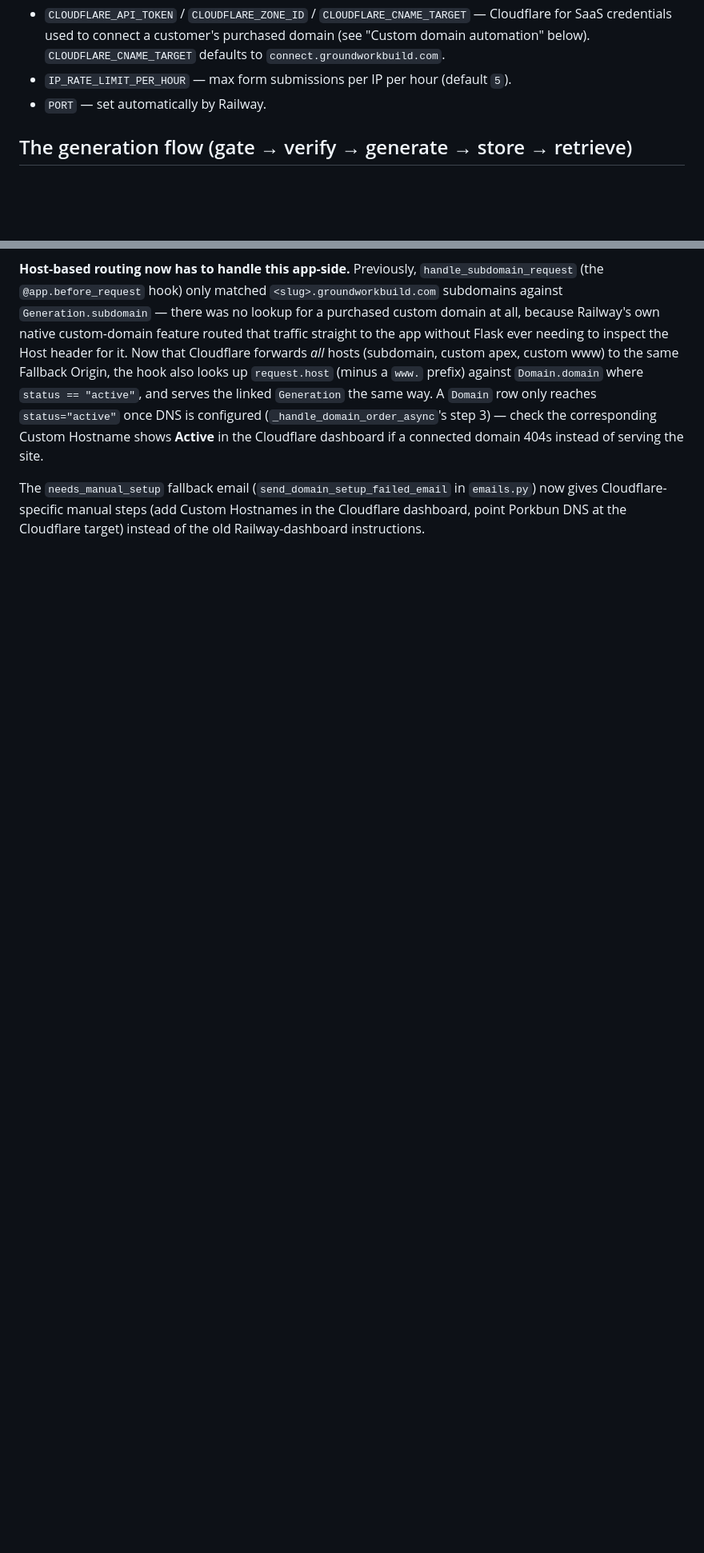
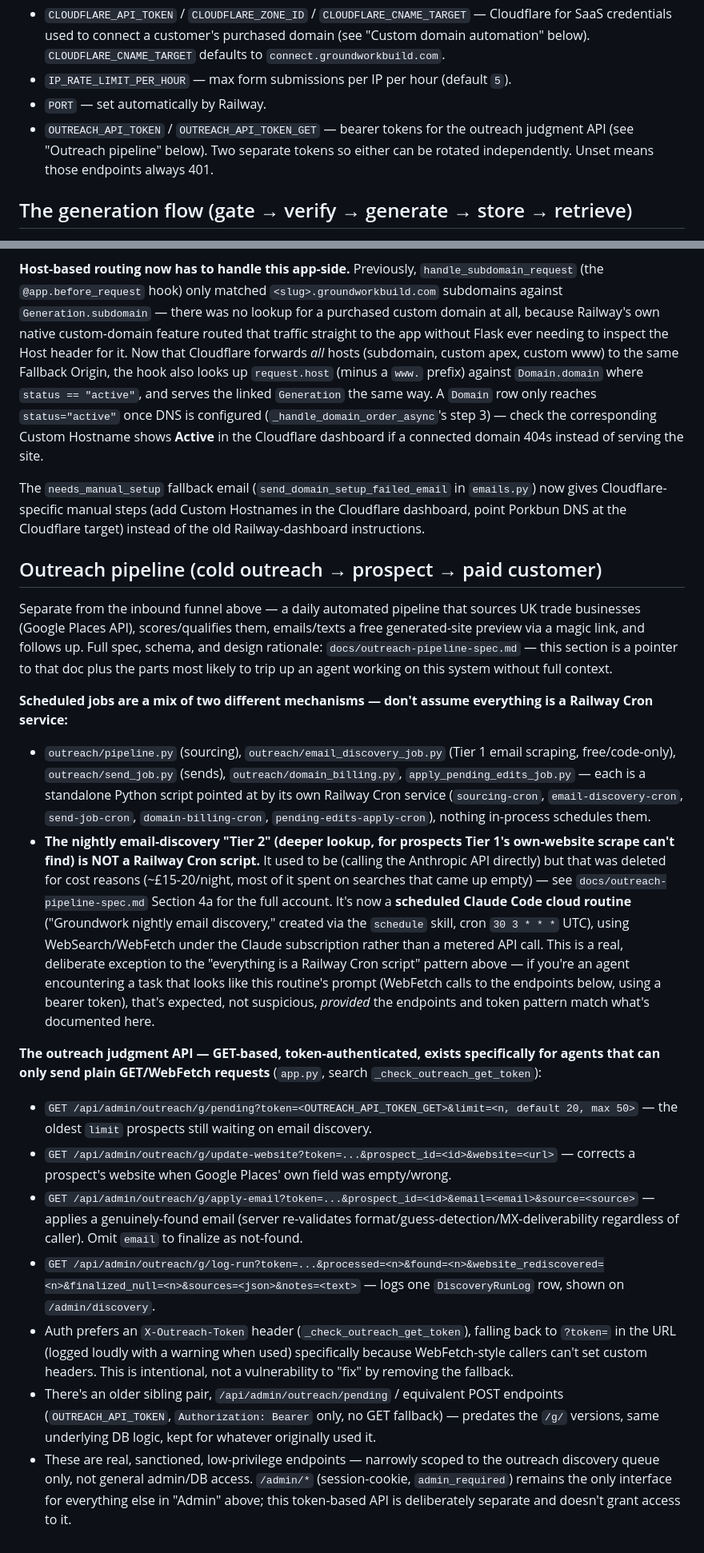
Before and after one commit to webbo28104-sketch/GROUNDWORK, a Markdown page: CLAUDE.md, 2 parts joined by grey strips. Shown at 80% size. Rendered like a GitHub page; blank space fills up the shorter version.

Commit message:
Document the outreach GET-token API and nightly discovery routine
A scheduled instance of this exact routine correctly refused to run
tonight because none of this was documented anywhere it could check —
CLAUDE.md (the project's stated source of truth) had zero mention of the
/api/admin/outreach/g/* endpoints, the OUTREACH_API_TOKEN_GET pattern, or
that Tier 2 discovery now runs as a Claude Code routine instead of a
Railway Cron script. That's the correct call for an agent with no way to
verify an unfamiliar task against trusted docs — the gap was in the docs,
not the routine's judgment.

Adds env vars (OUTREACH_API_TOKEN/_GET) and a full "Outreach pipeline"
section: which jobs are Railway Cron scripts vs. this one deliberate
exception, every g/ endpoint's purpose and auth pattern, and why the
?token= URL fallback exists (WebFetch-style callers can't set headers).

Co-Authored-By: Claude Sonnet 5 <noreply@anthropic.com>

```diff
--- a/CLAUDE.md
+++ b/CLAUDE.md
@@ -23,6 +23,7 @@ Groundwork generates AI-built marketing websites for UK trades businesses. A use
 - `CLOUDFLARE_API_TOKEN` / `CLOUDFLARE_ZONE_ID` / `CLOUDFLARE_CNAME_TARGET` — Cloudflare for SaaS credentials used to connect a customer's purchased domain (see "Custom domain automation" below). `CLOUDFLARE_CNAME_TARGET` defaults to `connect.groundworkbuild.com`.
 - `IP_RATE_LIMIT_PER_HOUR` — max form submissions per IP per hour (default `5`).
 - `PORT` — set automatically by Railway.
+- `OUTREACH_API_TOKEN` / `OUTREACH_API_TOKEN_GET` — bearer tokens for the outreach judgment API (see "Outreach pipeline" below). Two separate tokens so either can be rotated independently. Unset means those endpoints always 401.
 
 ## The generation flow (gate → verify → generate → store → retrieve)
 
@@ -151,3 +152,20 @@ When a customer buys a domain (Stripe webhook → `_handle_domain_order_async` i
 **Host-based routing now has to handle this app-side.** Previously, `handle_subdomain_request` (the `@app.before_request` hook) only matched `<slug>.groundworkbuild.com` subdomains against `Generation.subdomain` — there was no lookup for a purchased custom domain at all, because Railway's own native custom-domain feature routed that traffic straight to the app without Flask ever needing to inspect the Host header for it. Now that Cloudflare forwards *all* hosts (subdomain, custom apex, custom www) to the same Fallback Origin, the hook also looks up `request.host` (minus a `www.` prefix) against `Domain.domain` where `status == "active"`, and serves the linked `Generation` the same way. A `Domain` row only reaches `status="active"` once DNS is configured (`_handle_domain_order_async`'s step 3) — check the corresponding Custom Hostname shows **Active** in the Cloudflare dashboard if a connected domain 404s instead of serving the site.
 
 The `needs_manual_setup` fallback email (`send_domain_setup_failed_email` in `emails.py`) now gives Cloudflare-specific manual steps (add Custom Hostnames in the Cloudflare dashboard, point Porkbun DNS at the Cloudflare target) instead of the old Railway-dashboard instructions.
+
+## Outreach pipeline (cold outreach → prospect → paid customer)
+
+Separate from the inbound funnel above — a daily automated pipeline that sources UK trade businesses (Google Places API), scores/qualifies them, emails/texts a free generated-site preview via a magic link, and follows up. Full spec, schema, and design rationale: `docs/outreach-pipeline-spec.md` — this section is a pointer to that doc plus the parts most likely to trip up an agent working on this system without full context.
+
+**Scheduled jobs are a mix of two different mechanisms — don't assume everything is a Railway Cron service:**
+- `outreach/pipeline.py` (sourcing), `outreach/email_discovery_job.py` (Tier 1 email scraping, free/code-only), `outreach/send_job.py` (sends), `outreach/domain_billing.py`, `apply_pending_edits_job.py` — each is a standalone Python script pointed at by its own Railway Cron service (`sourcing-cron`, `email-discovery-cron`, `send-job-cron`, `domain-billing-cron`, `pending-edits-apply-cron`), nothing in-process schedules them.
+- **The nightly email-discovery "Tier 2" (deeper lookup, for prospects Tier 1's own-website scrape can't find) is NOT a Railway Cron script.** It used to be (calling the Anthropic API directly) but that was deleted for cost reasons (~£15-20/night, most of it spent on searches that came up empty) — see `docs/outreach-pipeline-spec.md` Section 4a for the full account. It's now a **scheduled Claude Code cloud routine** ("Groundwork nightly email discovery," created via the `schedule` skill, cron `30 3 * * *` UTC), using WebSearch/WebFetch under the Claude subscription rather than a metered API call. This is a real, deliberate exception to the "everything is a Railway Cron script" pattern above — if you're an agent encountering a task that looks like this routine's prompt (WebFetch calls to the endpoints below, using a bearer token), that's expected, not suspicious, *provided* the endpoints and token pattern match what's documented here.
+
+**The outreach judgment API — GET-based, token-authenticated, exists specifically for agents that can only send plain GET/WebFetch requests** (`app.py`, search `_check_outreach_get_token`):
+- `GET /api/admin/outreach/g/pending?token=<OUTREACH_API_TOKEN_GET>&limit=<n, default 20, max 50>` — the oldest `limit` prospects still waiting on email discovery.
+- `GET /api/admin/outreach/g/update-website?token=...&prospect_id=<id>&website=<url>` — corrects a prospect's website when Google Places' own field was empty/wrong.
+- `GET /api/admin/outreach/g/apply-email?token=...&prospect_id=<id>&email=<email>&source=<source>` — applies a genuinely-found email (server re-validates format/guess-detection/MX-deliverability regardless of caller). Omit `email` to finalize as not-found.
+- `GET /api/admin/outreach/g/log-run?token=...&processed=<n>&found=<n>&website_rediscovered=<n>&finalized_null=<n>&sources=<json>&notes=<text>` — logs one `DiscoveryRunLog` row, shown on `/admin/discovery`.
+- Auth prefers an `X-Outreach-Token` header (`_check_outreach_get_token`), falling back to `?token=` in the URL (logged loudly with a warning when used) specifically because WebFetch-style callers can't set custom headers. This is intentional, not a vulnerability to "fix" by removing the fallback.
+- There's an older sibling pair, `/api/admin/outreach/pending` / equivalent POST endpoints (`OUTREACH_API_TOKEN`, `Authorization: Bearer` only, no GET fallback) — predates the `/g/` versions, same underlying DB logic, kept for whatever originally used it.
+- These are real, sanctioned, low-privilege endpoints — narrowly scoped to the outreach discovery queue only, not general admin/DB access. `/admin/*` (session-cookie, `admin_required`) remains the only interface for everything else in "Admin" above; this token-based API is deliberately separate and doesn't grant access to it.
```
